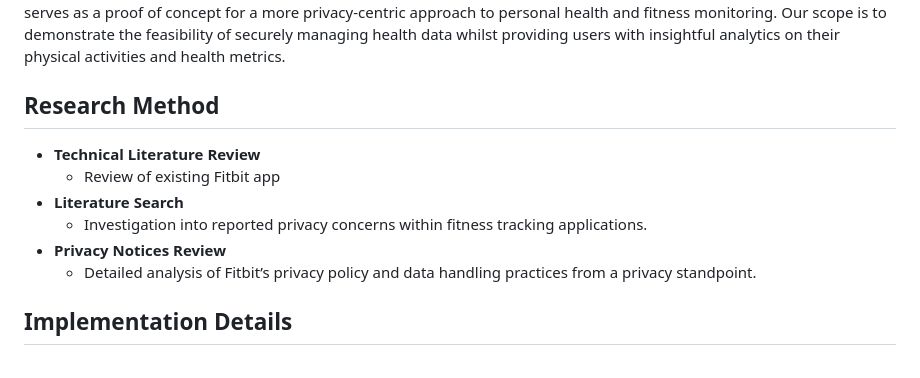
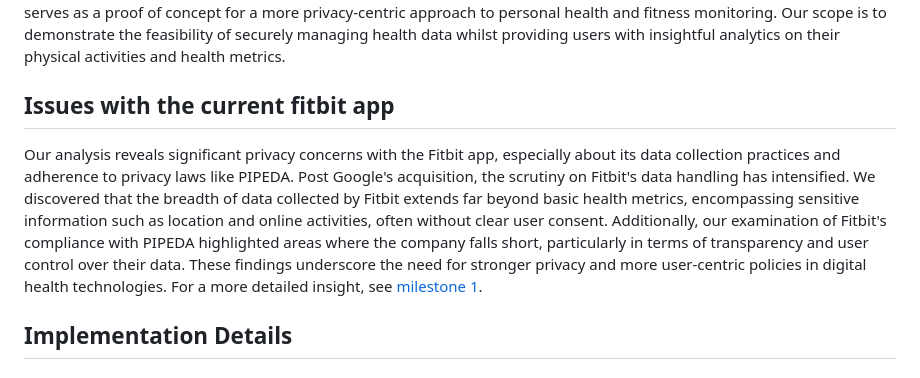
Before and after one commit to suusanp/stealth-health, a Markdown page: m5/prototype.md, the part around the change. Drawn GitHub-style.

```diff
--- a/m5/prototype.md
+++ b/m5/prototype.md
@@ -9,13 +9,8 @@ Stealth Health is a health and fitness application that aims to provide privacy-
 The development of the Fitbit app prototype serves as a proof of concept for a more privacy-centric approach to personal health and fitness monitoring. Our scope is to demonstrate the feasibility of securely managing health data whilst providing users with insightful analytics on their physical activities and health metrics.
 The development of the Fitbit app prototype serves as a proof of concept for a more privacy-centric approach to personal health and fitness monitoring. Our scope is to demonstrate the feasibility of securely managing health data whilst providing users with insightful analytics on their physical activities and health metrics.
 
-## Research Method
-- **Technical Literature Review**
-  - Review of existing Fitbit app
-- **Literature Search**
-  - Investigation into reported privacy concerns within fitness tracking applications.
-- **Privacy Notices Review**
-  - Detailed analysis of Fitbit’s privacy policy and data handling practices from a privacy standpoint.
+## Issues with the current fitbit app
+Our analysis reveals significant privacy concerns with the Fitbit app, especially about its data collection practices and adherence to privacy laws like PIPEDA. Post Google's acquisition, the scrutiny on Fitbit's data handling has intensified. We discovered that the breadth of data collected by Fitbit extends far beyond basic health metrics, encompassing sensitive information such as location and online activities, often without clear user consent. Additionally, our examination of Fitbit's compliance with PIPEDA highlighted areas where the company falls short, particularly in terms of transparency and user control over their data. These findings underscore the need for stronger privacy and more user-centric policies in digital health technologies. For a more detailed insight, see [milestone 1](\c555w24-t10\m1\case_study.md).
 
 ## Implementation Details
 
```
